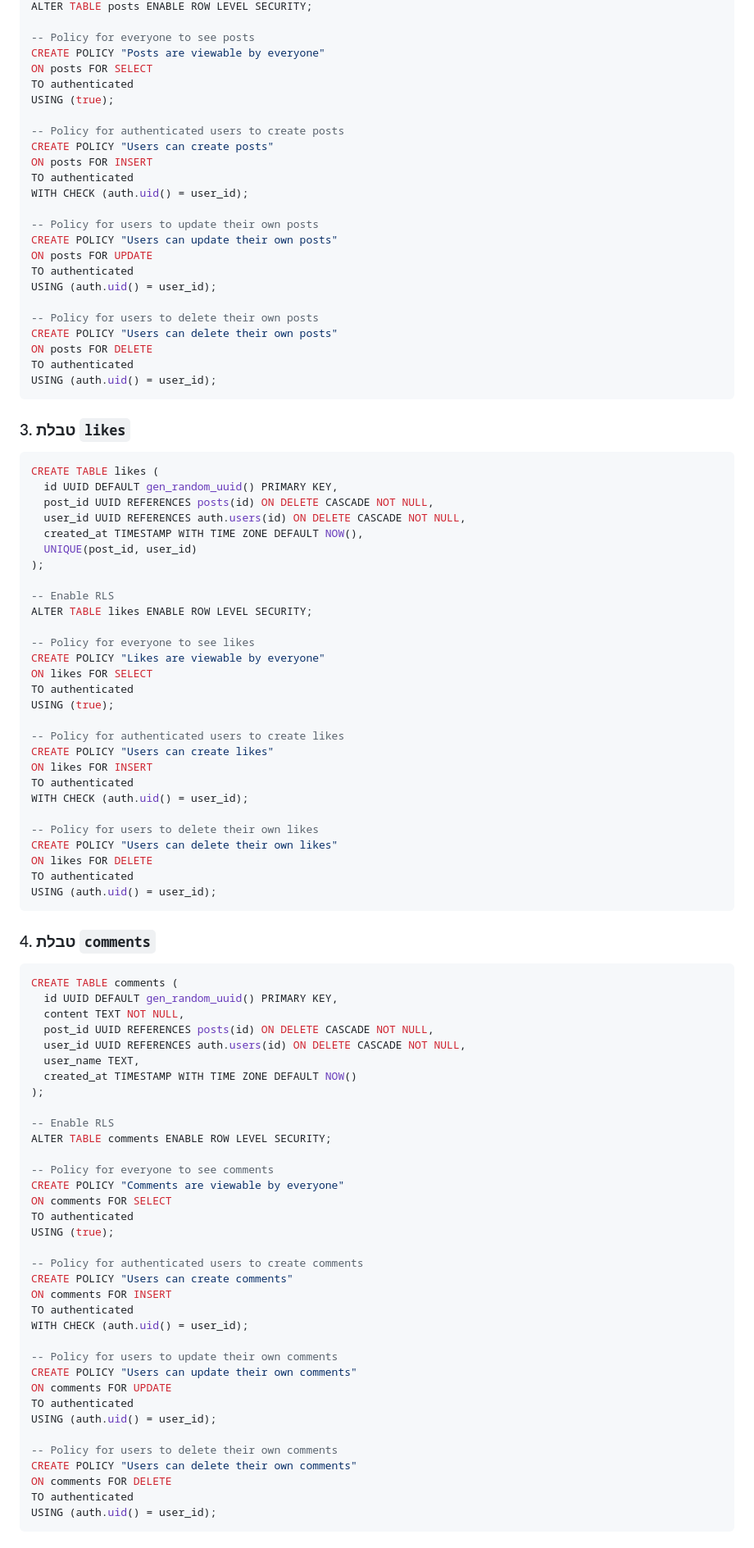
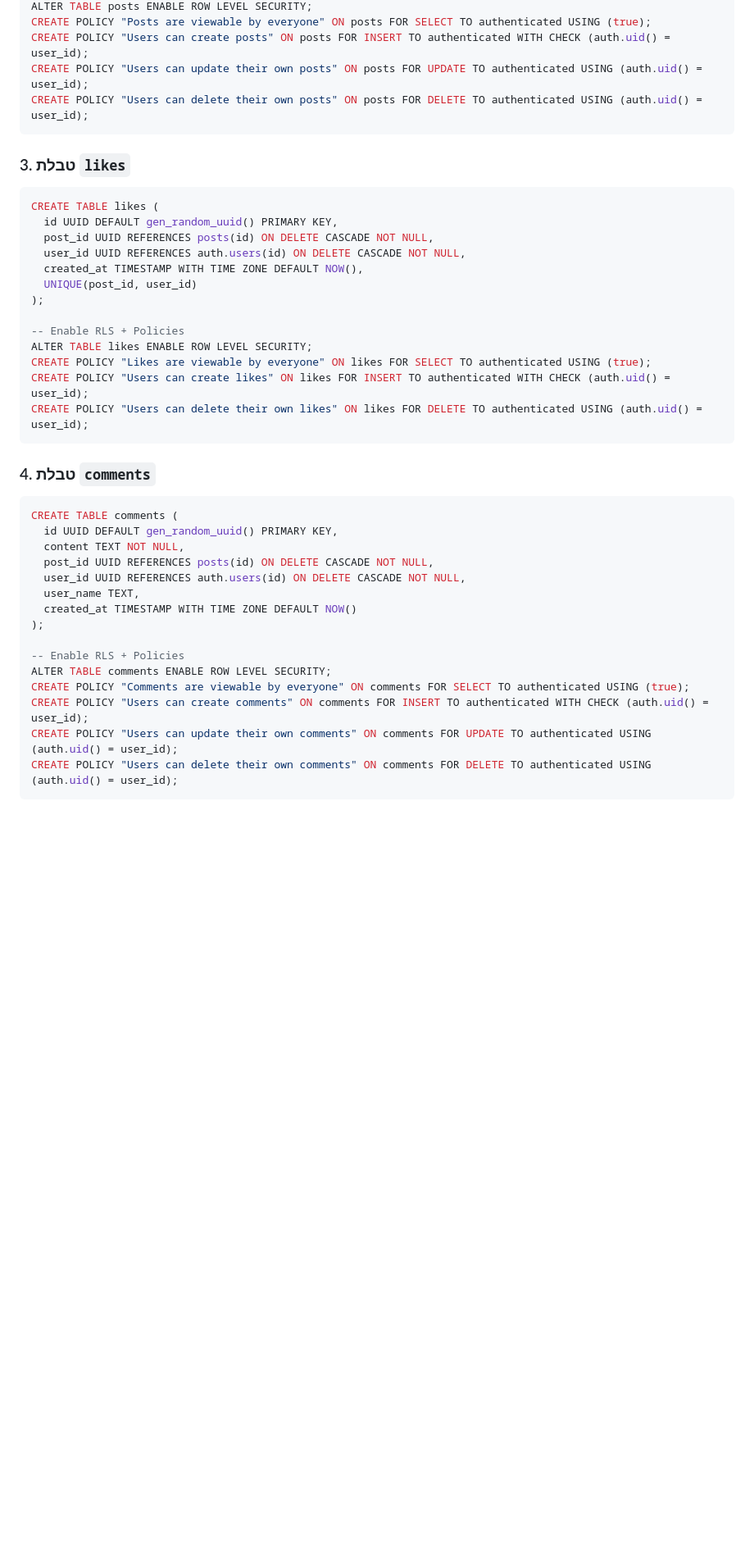
Before and after one commit to adinafy/SharingNet, a Markdown page: README.md, the part around the change printed below. Shown: that part at 82% size. Rendered like a GitHub page; blank space fills up the shorter version.

````diff
--- a/README.md
+++ b/README.md
@@ -72,28 +151,8 @@ CREATE TABLE posts (
 ALTER TABLE posts ENABLE ROW LEVEL SECURITY;
-
--- Policy for everyone to see posts
-CREATE POLICY "Posts are viewable by everyone"
-ON posts FOR SELECT
-TO authenticated
-USING (true);
-
--- Policy for authenticated users to create posts
-CREATE POLICY "Users can create posts"
-ON posts FOR INSERT
-TO authenticated
-WITH CHECK (auth.uid() = user_id);
-
--- Policy for users to update their own posts
-CREATE POLICY "Users can update their own posts"
-ON posts FOR UPDATE
-TO authenticated
-USING (auth.uid() = user_id);
-
--- Policy for users to delete their own posts
-CREATE POLICY "Users can delete their own posts"
-ON posts FOR DELETE
-TO authenticated
-USING (auth.uid() = user_id);
+CREATE POLICY "Posts are viewable by everyone" ON posts FOR SELECT TO authenticated USING (true);
+CREATE POLICY "Users can create posts" ON posts FOR INSERT TO authenticated WITH CHECK (auth.uid() = user_id);
+CREATE POLICY "Users can update their own posts" ON posts FOR UPDATE TO authenticated USING (auth.uid() = user_id);
+CREATE POLICY "Users can delete their own posts" ON posts FOR DELETE TO authenticated USING (auth.uid() = user_id);
 ```
 
 ### 3. טבלת `likes`
@@ -106,26 +165,11 @@ CREATE TABLE likes (
   UNIQUE(post_id, user_id)
 );
 
--- Enable RLS
+-- Enable RLS + Policies
 ALTER TABLE likes ENABLE ROW LEVEL SECURITY;
-
--- Policy for everyone to see likes
-CREATE POLICY "Likes are viewable by everyone"
-ON likes FOR SELECT
-TO authenticated
-USING (true);
-
--- Policy for authenticated users to create likes
-CREATE POLICY "Users can create likes"
-ON likes FOR INSERT
-TO authenticated
-WITH CHECK (auth.uid() = user_id);
-
--- Policy for users to delete their own likes
-CREATE POLICY "Users can delete their own likes"
-ON likes FOR DELETE
-TO authenticated
-USING (auth.uid() = user_id);
+CREATE POLICY "Likes are viewable by everyone" ON likes FOR SELECT TO authenticated USING (true);
+CREATE POLICY "Users can create likes" ON likes FOR INSERT TO authenticated WITH CHECK (auth.uid() = user_id);
+CREATE POLICY "Users can delete their own likes" ON likes FOR DELETE TO authenticated USING (auth.uid() = user_id);
 ```
 
 ### 4. טבלת `comments`
@@ -139,30 +183,10 @@ CREATE TABLE comments (
   created_at TIMESTAMP WITH TIME ZONE DEFAULT NOW()
 );
 
--- Enable RLS
+-- Enable RLS + Policies
 ALTER TABLE comments ENABLE ROW LEVEL SECURITY;
-
--- Policy for everyone to see comments
-CREATE POLICY "Comments are viewable by everyone"
-ON comments FOR SELECT
-TO authenticated
-USING (true);
-
--- Policy for authenticated users to create comments
-CREATE POLICY "Users can create comments"
-ON comments FOR INSERT
-TO authenticated
-WITH CHECK (auth.uid() = user_id);
-
--- Policy for users to update their own comments
-CREATE POLICY "Users can update their own comments"
-ON comments FOR UPDATE
-TO authenticated
-USING (auth.uid() = user_id);
-
--- Policy for users to delete their own comments
-CREATE POLICY "Users can delete their own comments"
-ON comments FOR DELETE
-TO authenticated
-USING (auth.uid() = user_id);
+CREATE POLICY "Comments are viewable by everyone" ON comments FOR SELECT TO authenticated USING (true);
+CREATE POLICY "Users can create comments" ON comments FOR INSERT TO authenticated WITH CHECK (auth.uid() = user_id);
+CREATE POLICY "Users can update their own comments" ON comments FOR UPDATE TO authenticated USING (auth.uid() = user_id);
+CREATE POLICY "Users can delete their own comments" ON comments FOR DELETE TO authenticated USING (auth.uid() = user_id);
 ```
````
Also changed, not shown: other parts of README.md (+147 -55 lines).
